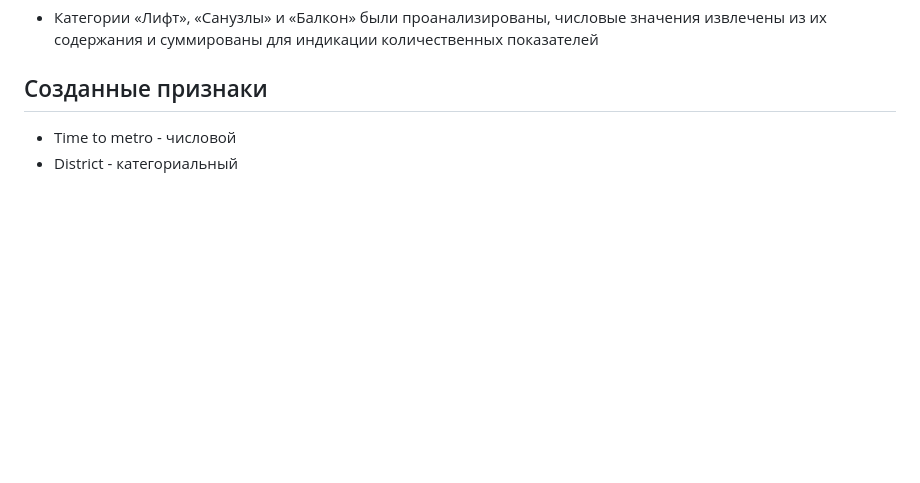
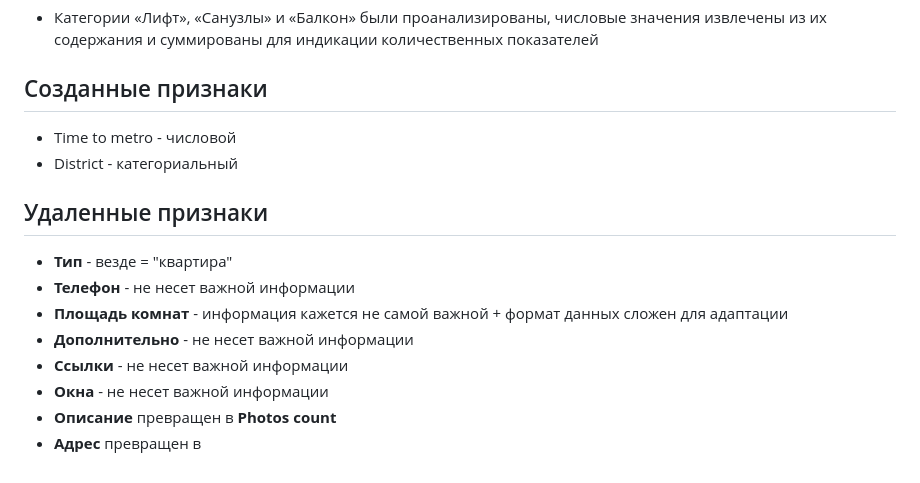
Before and after one commit to korceo/rea, a Markdown page: README.md, the part around one of its changes. Drawn GitHub-style; blank space fills up the shorter version.

```diff
--- a/README.md
+++ b/README.md
@@ -47,3 +47,12 @@
  ## Созданные признаки
  * Time to metro - числовой
  * District - категориальный
+ ## Удаленные признаки
+ * **Тип** - везде = "квартира"
+ * **Телефон** - не несет важной информации
+ * **Площадь комнат** - информация кажется не самой важной + формат данных сложен для адаптации
+ * **Дополнительно** - не несет важной информации
+ * **Ссылки** - не несет важной информации
+ * **Окна** - не несет важной информации
+ * **Описание** превращен в **Photos count**
+ * **Адрес** превращен в
```
Also changed, not shown: other parts of README.md (+1 -1 lines).
